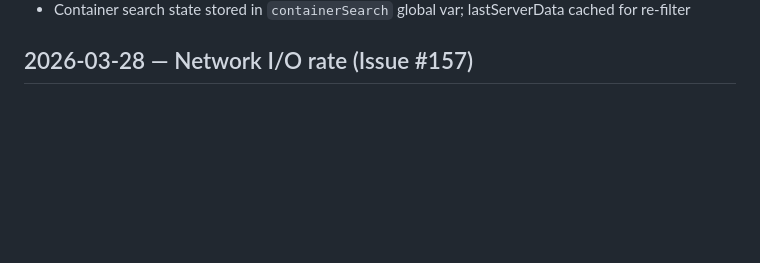
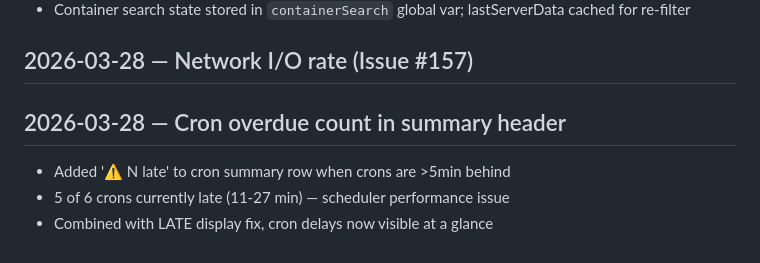
Before and after one commit to ddfeyes/ops-dashboard, a Markdown page: LEARNINGS.md, the part around the change. Rendered like a GitHub page; blank space fills up the shorter version.

Commit message:
docs: update LEARNINGS after cron overdue count fix

```diff
--- a/LEARNINGS.md
+++ b/LEARNINGS.md
@@ -99,3 +99,8 @@
 - Container search state stored in `containerSearch` global var; lastServerData cached for re-filter
 
 ## 2026-03-28 — Network I/O rate (Issue #157)
+
+## 2026-03-28 — Cron overdue count in summary header
+- Added '⚠ N late' to cron summary row when crons are >5min behind
+- 5 of 6 crons currently late (11-27 min) — scheduler performance issue
+- Combined with LATE display fix, cron delays now visible at a glance
```
